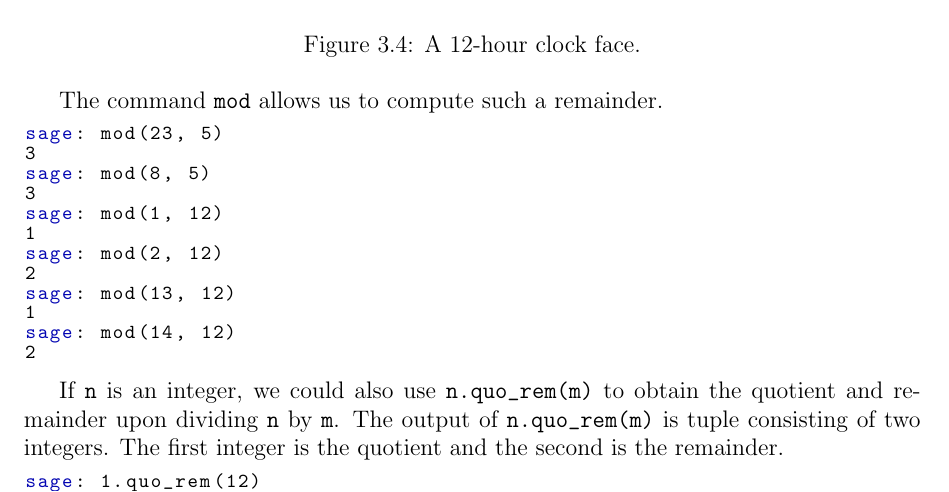
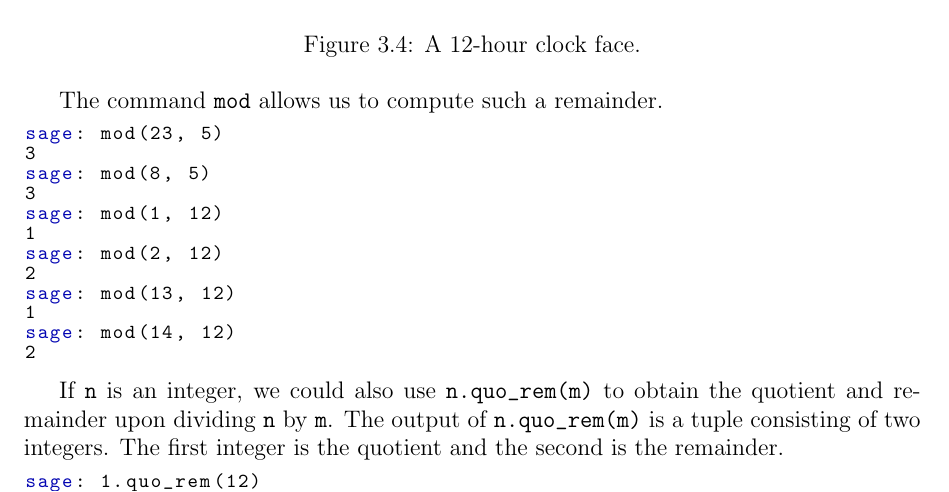
Before and after one commit to shanhaiying/high-school-sage, a LaTeX thesis (book.tex, which reads tex/number-theory.tex): part of page 26 of 74, cut so that both start at the same text. Compiled offline with pdfLaTeX.

Commit message:
tex/number-theory.tex: typo fix

```diff
--- a/tex/number-theory.tex
+++ b/tex/number-theory.tex
@@ -732,8 +732,8 @@ sage: mod(14, 12)
 If \verb!n! is an integer, we could also use \verb!n.quo_rem(m)! to
 obtain the quotient\index{quotient} and remainder\index{remainder}
 upon dividing \verb!n! by \verb!m!. The output of \verb!n.quo_rem(m)!
-is tuple consisting of two integers. The first integer is the quotient
-and the second is the remainder.
+is a tuple consisting of two integers. The first integer is the
+quotient and the second is the remainder.
 %
 \begin{lstlisting}
 sage: 1.quo_rem(12)
```
